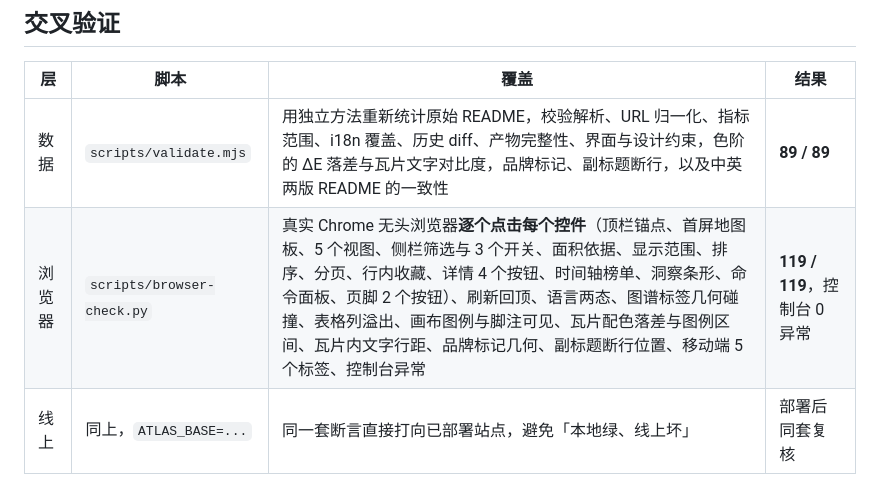
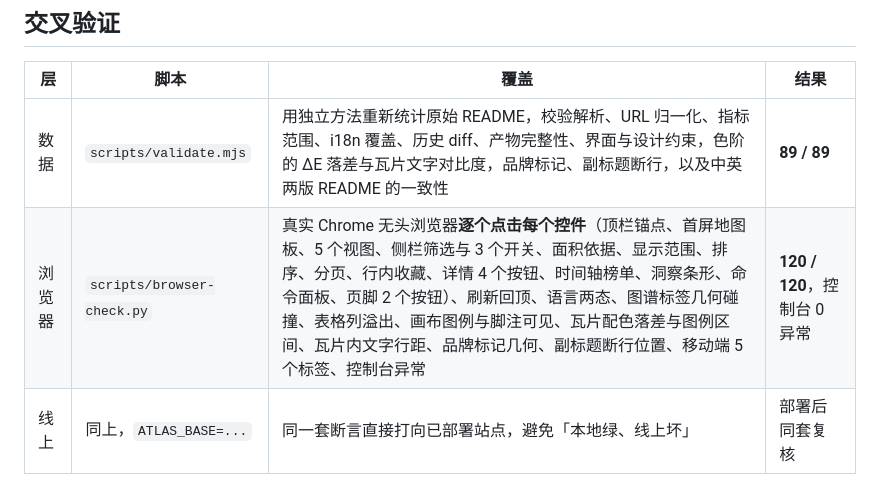
Before and after one commit to odin1024/awesome-atlas, a Markdown page: README.md, the part around the change. Drawn GitHub-style.

```diff
--- a/README.md
+++ b/README.md
@@ -130,7 +130,7 @@ ATLAS_LANG=en npm run shots              # 重新生成 docs/screenshots/en/（
 | 层 | 脚本 | 覆盖 | 结果 |
 | --- | --- | --- | --- |
 | 数据 | `scripts/validate.mjs` | 用独立方法重新统计原始 README，校验解析、URL 归一化、指标范围、i18n 覆盖、历史 diff、产物完整性、界面与设计约束，色阶的 ΔE 落差与瓦片文字对比度，品牌标记、副标题断行，以及中英两版 README 的一致性 | **89 / 89** |
-| 浏览器 | `scripts/browser-check.py` | 真实 Chrome 无头浏览器**逐个点击每个控件**（顶栏锚点、首屏地图板、5 个视图、侧栏筛选与 3 个开关、面积依据、显示范围、排序、分页、行内收藏、详情 4 个按钮、时间轴榜单、洞察条形、命令面板、页脚 2 个按钮）、刷新回顶、语言两态、图谱标签几何碰撞、表格列溢出、画布图例与脚注可见、瓦片配色落差与图例区间、瓦片内文字行距、品牌标记几何、副标题断行位置、移动端 5 个标签、控制台异常 | **119 / 119**，控制台 0 异常 |
+| 浏览器 | `scripts/browser-check.py` | 真实 Chrome 无头浏览器**逐个点击每个控件**（顶栏锚点、首屏地图板、5 个视图、侧栏筛选与 3 个开关、面积依据、显示范围、排序、分页、行内收藏、详情 4 个按钮、时间轴榜单、洞察条形、命令面板、页脚 2 个按钮）、刷新回顶、语言两态、图谱标签几何碰撞、表格列溢出、画布图例与脚注可见、瓦片配色落差与图例区间、瓦片内文字行距、品牌标记几何、副标题断行位置、移动端 5 个标签、控制台异常 | **120 / 120**，控制台 0 异常 |
 | 线上 | 同上，`ATLAS_BASE=...` | 同一套断言直接打向已部署站点，避免「本地绿、线上坏」 | 部署后同套复核 |
 
 详细报告与桌面 / 移动端截图见 [`docs/VALIDATION.md`](docs/VALIDATION.md)、`docs/screenshots/`（中文）与 `docs/screenshots/en/`（英文）。
```
Also changed, not shown: README.en.md (+1 -1 lines), docs/VALIDATION.md (+5 -4 lines), .preview/r-en.png (added), docs/screenshots/en/desktop-detail.png, docs/screenshots/en/desktop-timeline.png, 5 other files.
